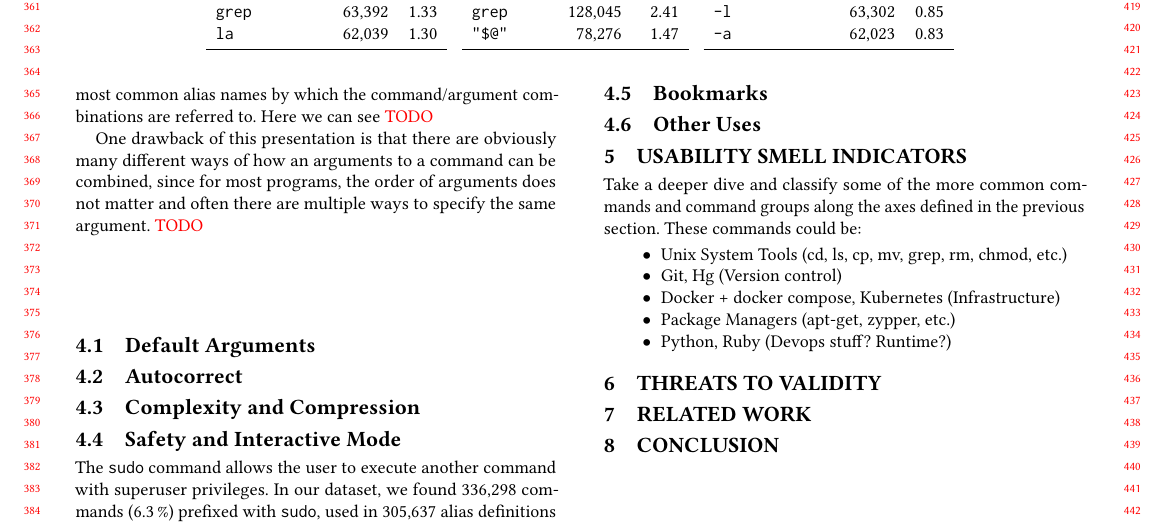
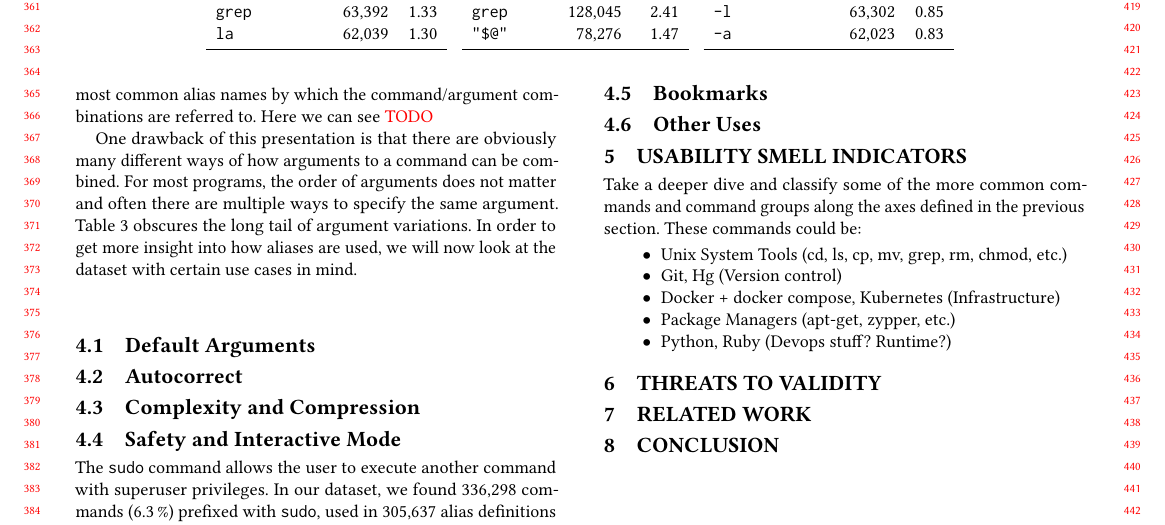
Before and after one commit to ipa-lab/shell-alias-analysis, a LaTeX paper (shell-alias-analysis.tex, which reads summary_stats.tex): part of page 4 of 5, cut so that both start at the same text. Compiled offline with pdfLaTeX.

Commit message:
Improve end of summary section

```diff
--- a/summary_stats.tex
+++ b/summary_stats.tex
@@ -93,5 +93,7 @@ Here we can see \TODO
     \end{tabular}
 \end{table*}
 
-One drawback of this presentation is that there are obviously many different ways of how an arguments to a command can be combined, since for most programs, the order of arguments does not matter and often there are multiple ways to specify the same argument.
-\TODO
+One drawback of this presentation is that there are obviously many different ways of how arguments to a command can be combined.
+For most programs, the order of arguments does not matter and often there are multiple ways to specify the same argument.
+\Cref{tab:command-summary} obscures the long tail of argument variations.
+In order to get more insight into how aliases are used, we will now look at the dataset with certain use cases in mind.
```
